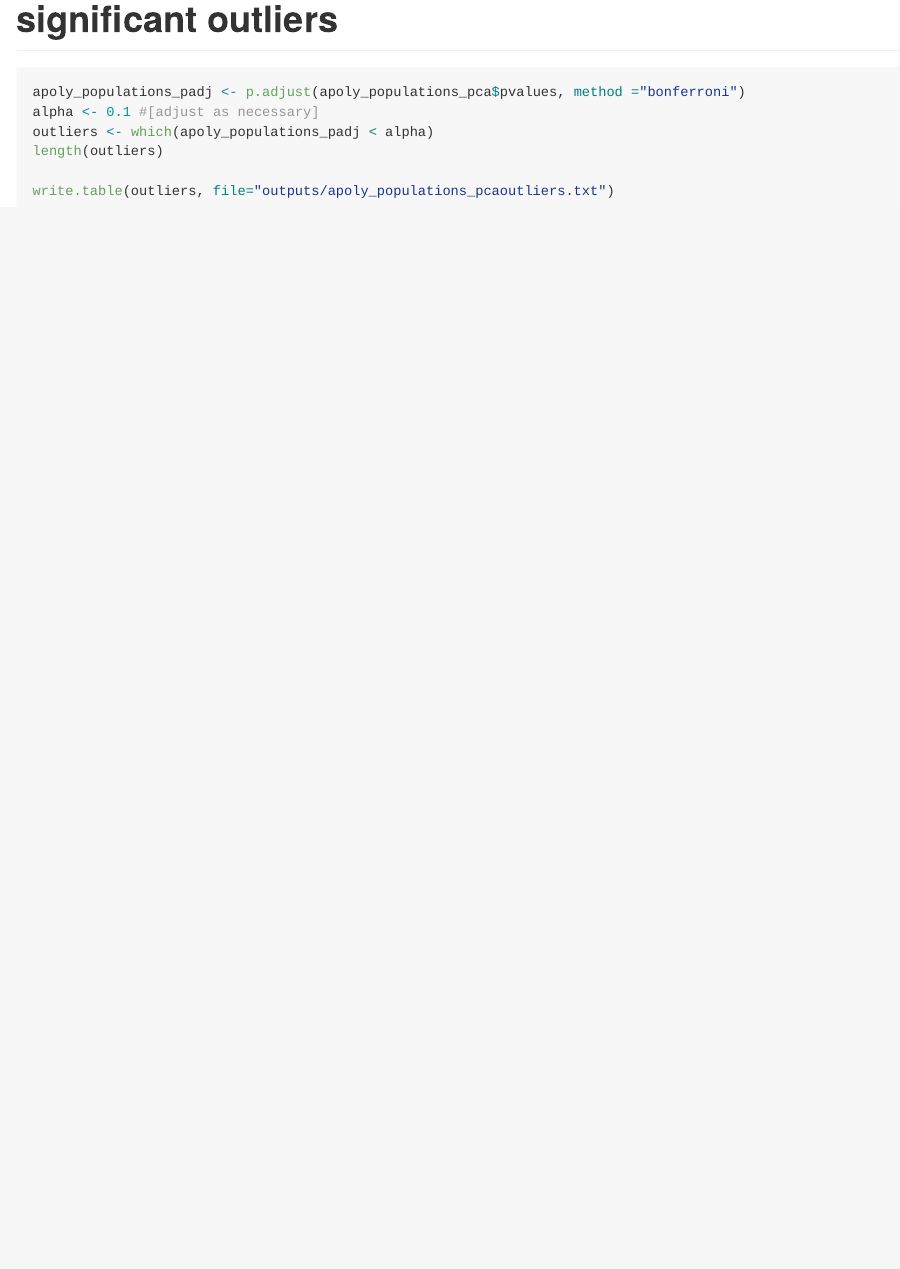
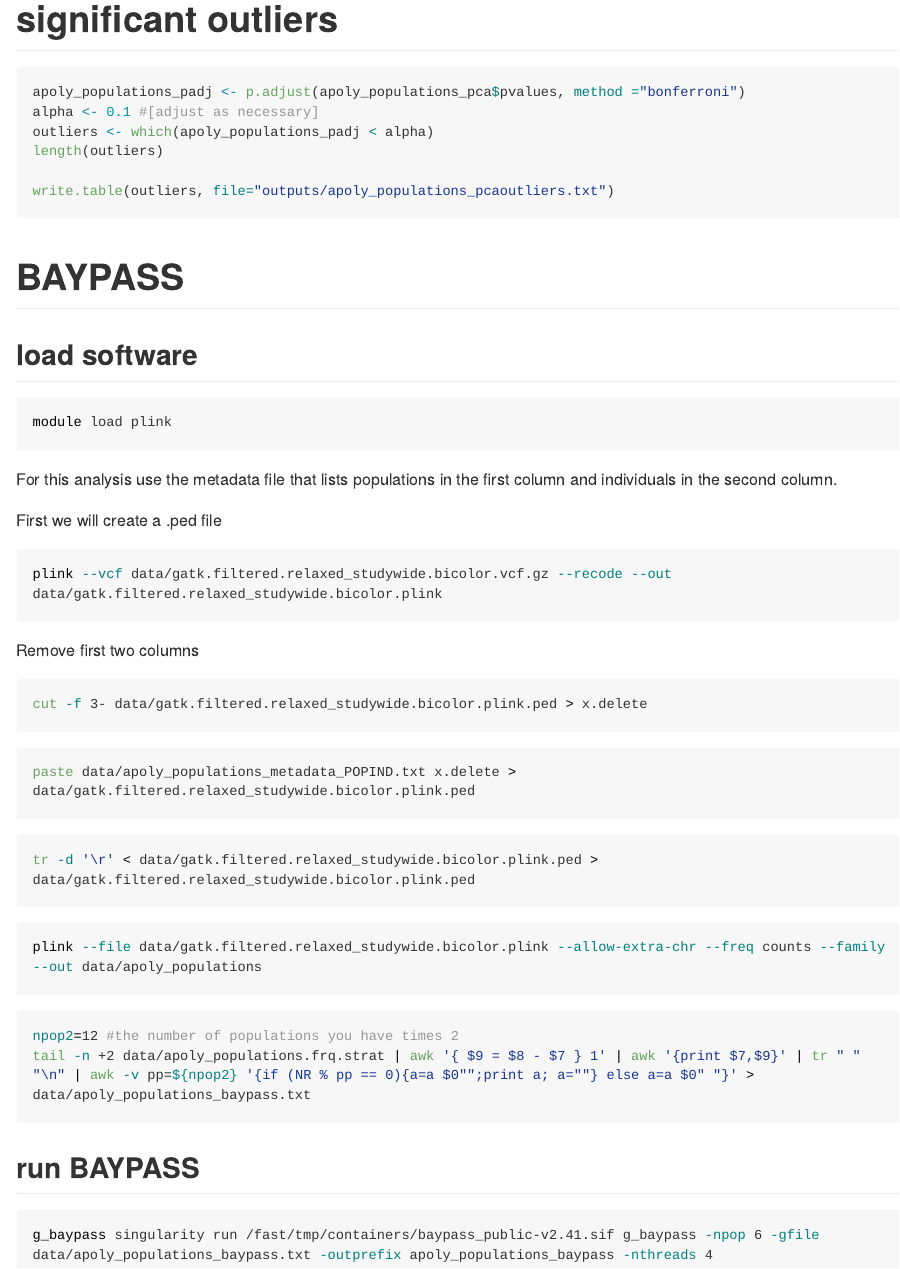
Before and after one commit to schmidte10/apoly_pop_gen, an R Markdown document (09.Outlier_analysis.Rmd): the page in a window 1100 px wide, from 2770 px down. Rendered offline with R 4.5, knitr and Pandoc, with nearby package versions; long lines of code are wrapped.

Commit message:
updated 09.Outlier_analysis to include BAYPASS code.

````diff
--- a/09.Outlier_analysis.Rmd
+++ b/09.Outlier_analysis.Rmd
@@ -119,3 +119,43 @@ length(outliers)
 
 write.table(outliers, file="outputs/apoly_populations_pcaoutliers.txt")
 ```
+
+# BAYPASS
+
+## load software
+```bash
+module load plink
+```
+For this analysis use the metadata file that lists populations in the first column and individuals in the second column.
+
+First we will create a .ped file
+```bash
+plink --vcf data/gatk.filtered.relaxed_studywide.bicolor.vcf.gz --recode --out data/gatk.filtered.relaxed_studywide.bicolor.plink
+```
+
+Remove first two columns
+```bash
+cut -f 3- data/gatk.filtered.relaxed_studywide.bicolor.plink.ped > x.delete
+```
+
+```bash
+paste data/apoly_populations_metadata_POPIND.txt x.delete > data/gatk.filtered.relaxed_studywide.bicolor.plink.ped
+```
+```bash
+tr -d '\r' < data/gatk.filtered.relaxed_studywide.bicolor.plink.ped > data/gatk.filtered.relaxed_studywide.bicolor.plink.ped
+```
+
+```bash
+plink --file data/gatk.filtered.relaxed_studywide.bicolor.plink --allow-extra-chr --freq counts --family --out data/apoly_populations
+```
+
+```bash
+npop2=12 #the number of populations you have times 2
+tail -n +2 data/apoly_populations.frq.strat | awk '{ $9 = $8 - $7 } 1' | awk '{print $7,$9}' | tr " " "\n" | awk -v pp=${npop2} '{if (NR % pp == 0){a=a $0"";print a; a=""} else a=a $0" "}' > data/apoly_populations_baypass.txt
+```
+## run BAYPASS
+
+```bash
+g_baypass singularity run /fast/tmp/containers/baypass_public-v2.41.sif g_baypass -npop 6 -gfile data/apoly_populations_baypass.txt -outprefix apoly_populations_baypass -nthreads 4
+
+```
````
